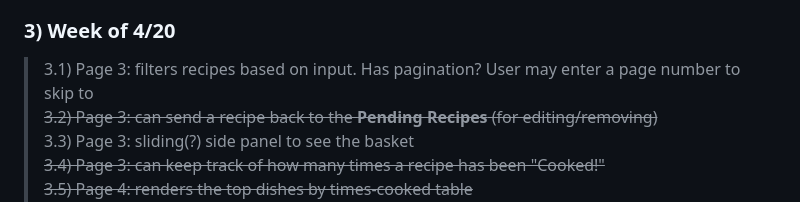
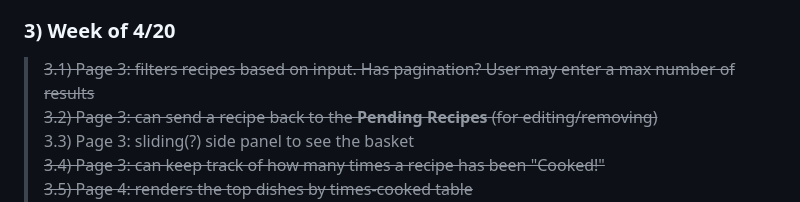
Before and after one commit to jidapaaa123/CS1810-final-project-jidapaaa123, a Markdown page: README.md, the part around the change. GitHub-like rendering.

```diff
--- a/README.md
+++ b/README.md
@@ -29,7 +29,7 @@ I'm making a ***recipe tracker***, which can help me track, well, recipes. I can
 > ~~2.6) Page 4: user can "send to **Recipes Collection**" a recipe~~
 > ~~2.7) Page 4: render placeholder recipes from external API according to user input~~
 ### 3) Week of 4/20
-> 3.1) Page 3: filters recipes based on input. Has pagination? User may enter a page number to skip to
+> ~~3.1) Page 3: filters recipes based on input. Has pagination? User may enter a max number of results~~
 > ~~3.2) Page 3: can send a recipe back to the **Pending Recipes** (for editing/removing)~~
 > 3.3) Page 3: sliding(?) side panel to see the basket
 > ~~3.4) Page 3: can keep track of how many times a recipe has been "Cooked!"~~
```
